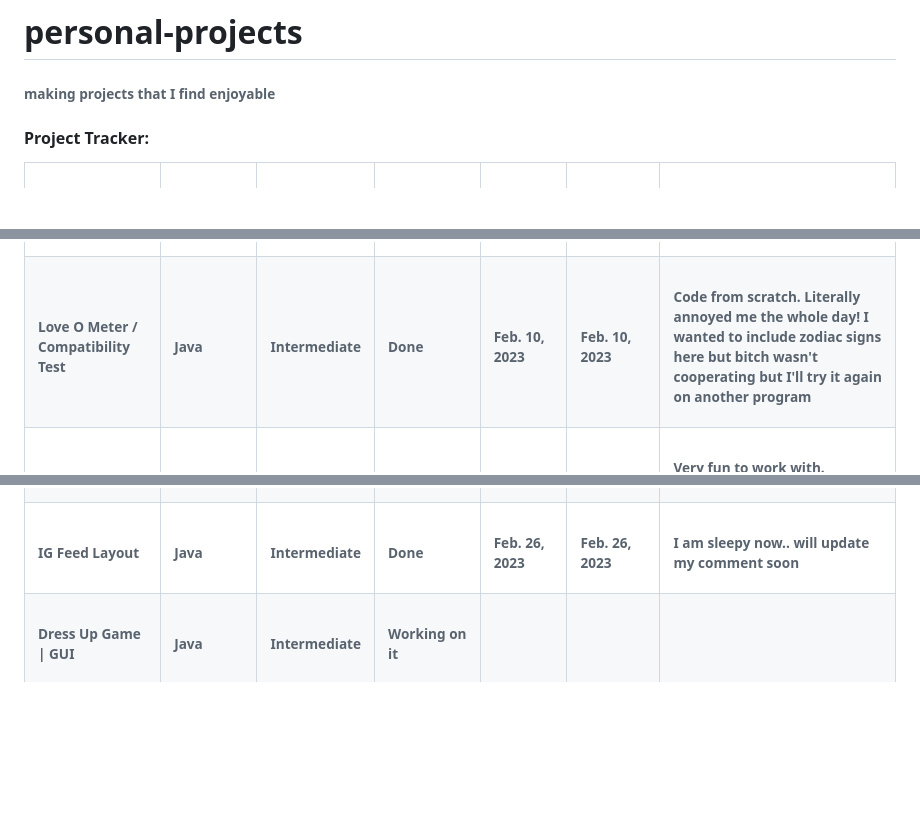
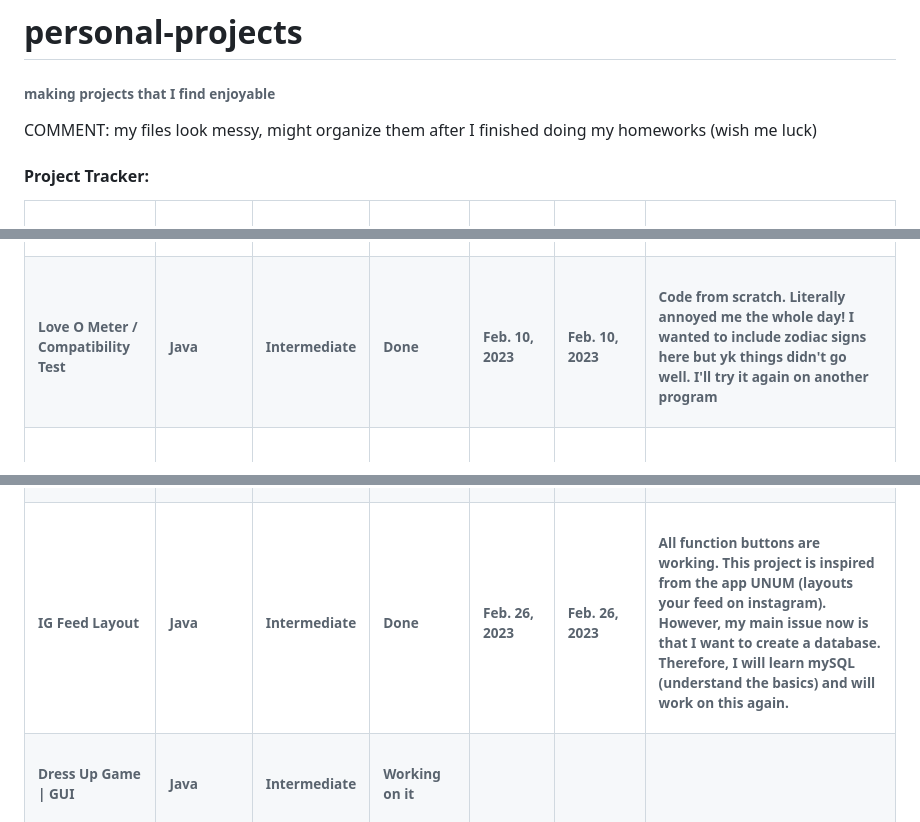
Before and after one commit to judiemosinabre/personal-projects, a Markdown page: README.md, 3 parts joined by grey strips. Drawn GitHub-style; blank space fills up the shorter version.

```diff
--- a/README.md
+++ b/README.md
@@ -1,6 +1,7 @@
 # personal-projects
 <h6>making projects that I find enjoyable</h6>
 
+<p>COMMENT: my files look messy, might organize them after I finished doing my homeworks (wish me luck)</p>
 
 <!-- table for lists -->
   <h4>Project Tracker: </h4>
@@ -58,7 +59,7 @@
       <td><h6>Done</h6></td>
       <td><h6>Feb. 10, 2023</h6></td>
       <td><h6>Feb. 10, 2023</h6></td>
-      <td><h6>Code from scratch. Literally annoyed me the whole day! I wanted to include zodiac signs here but bitch wasn't cooperating but
+      <td><h6>Code from scratch. Literally annoyed me the whole day! I wanted to include zodiac signs here but yk things didn't go well.
       I'll try it again on another program</h6></td>
     </tr>
     <tr>
@@ -85,7 +86,7 @@
       <td><h6>Done</h6></td>
       <td><h6>Feb. 26, 2023</h6></td>
       <td><h6>Feb. 26, 2023</h6></td>
-      <td><h6>I am sleepy now.. will update my comment soon</h6></td>
+      <td><h6>All function buttons are working. This project is inspired from the app UNUM (layouts your feed on instagram). However, my main issue now is that I want to create a database. Therefore, I will learn mySQL (understand the basics) and will work on this again.</h6></td>
     </tr>
     <tr>
       <td><h6>Dress Up Game | GUI</h6></td>
```
